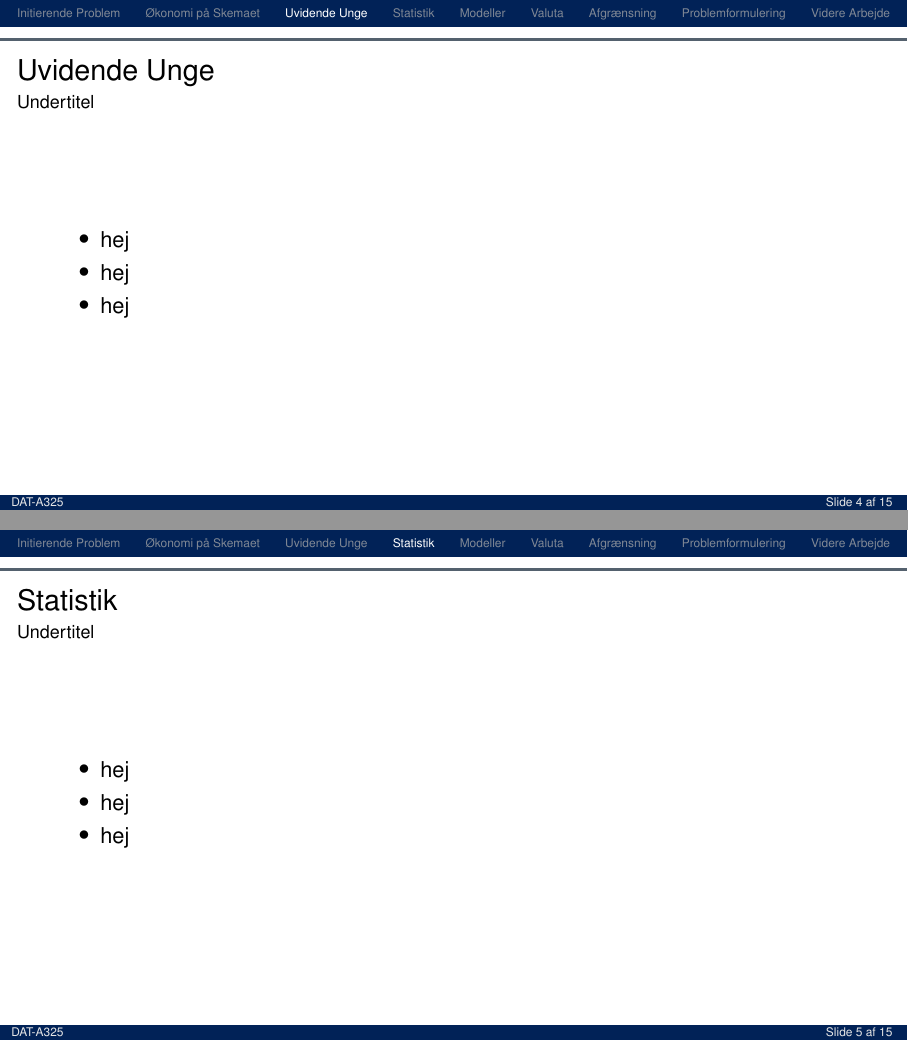
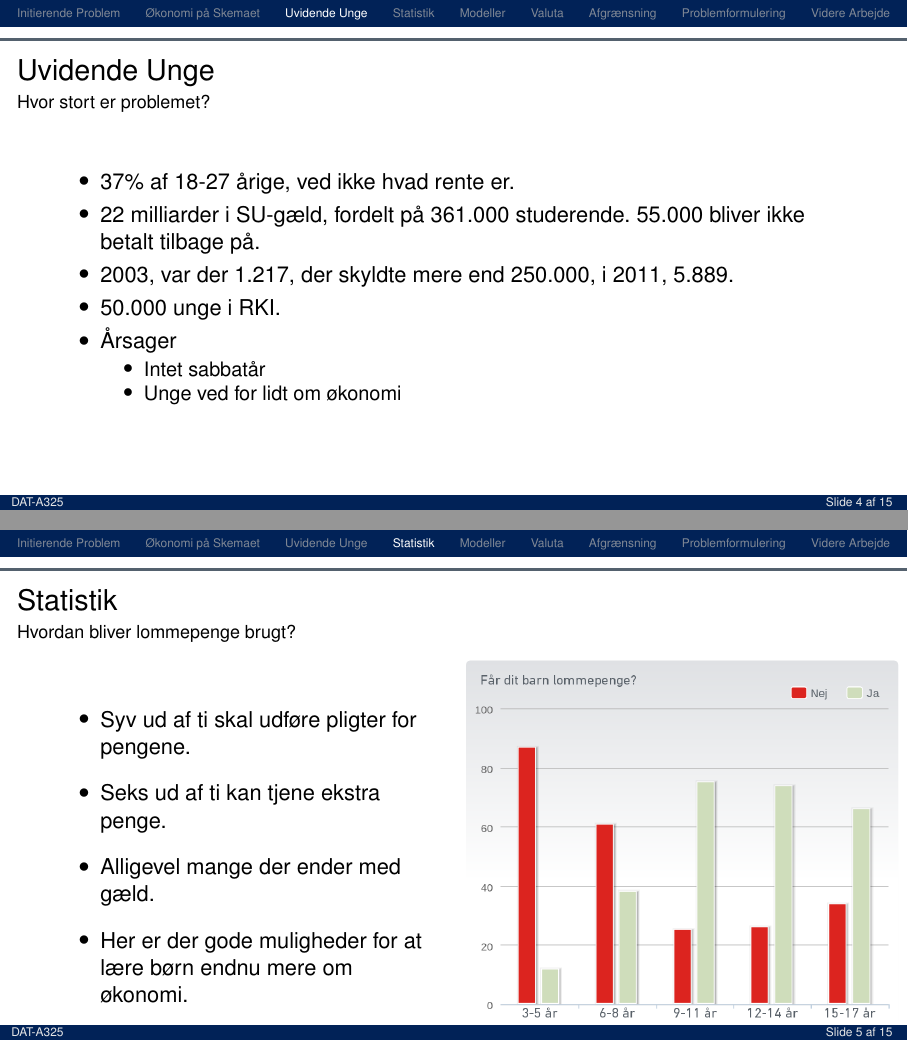
Before and after one commit to anders4431/P2, LaTeX slides (Presentationer/Statusseminar/doc.tex, which reads Presentationer/Statusseminar/Indhold/Statistik.tex, Presentationer/Statusseminar/Indhold/UvidendeUnge.tex): pages 6 and 9 of 36 before the commit and pages 4 and 5 of 32 after it, joined at a grey line. Compiled offline with pdfLaTeX.

Commit message:
Add statistik + uvidende unge slides

```diff
--- a/Presentationer/Statusseminar/Indhold/Statistik.tex
+++ b/Presentationer/Statusseminar/Indhold/Statistik.tex
@@ -5,3 +5,19 @@
 
 \begin{frame}
 \frametitle{Statistik}
+\framesubtitle{Hvordan bliver lommepenge brugt?} % VALGFRI - kan fjernes
+
+%\hfill
+%	\includegraphics[width=0.6\textwidth]{../../Billeder/FaarBarnLommepenge.png}
+    \begin{multicols}{2}
+  \noindent
+	 	 \begin{itemize}
+        	\item{Syv ud af ti skal udføre pligter for pengene.}
+        	\item{Seks ud af ti kan tjene ekstra penge.}
+        	\item{Alligevel mange der ender med gæld.}
+        	\item{Her er der gode muligheder for at lære børn endnu mere om økonomi.}
+    	\end{itemize}
+ 	\columnbreak
+ 	    \noindent
+ 	\includegraphics[width=0.55\textwidth]{../../Billeder/FaarBarnLommepenge.png}
+    \end{multicols}
--- a/Presentationer/Statusseminar/Indhold/UvidendeUnge.tex
+++ b/Presentationer/Statusseminar/Indhold/UvidendeUnge.tex
@@ -5,5 +5,15 @@
 
 \begin{frame}
 \frametitle{Uvidende Unge}
-\framesubtitle{Undertitel} % VALGFRI - kan fjernes
+\framesubtitle{Hvor stort er problemet?} % VALGFRI - kan fjernes
     \begin{itemize}
+        \item{37\% af 18-27 årige, ved ikke hvad rente er.}
+        \item{22 milliarder i SU-gæld, fordelt på 361.000 studerende. 55.000 bliver ikke betalt tilbage på.}
+%        \pause
+        \item{2003, var der 1.217, der skyldte mere end 250.000, i 2011, 5.889.}
+        \item{50.000 unge i RKI.}
+        \item{Årsager}
+        	\begin{itemize}
+        	\item{Intet sabbatår}
+        	\item{Unge ved for lidt om økonomi}
+        	\end{itemize}
```
Also changed, not shown: Presentationer/Statusseminar/Indhold/Statistik.tex (8 more changed lines), Presentationer/Statusseminar/Indhold/UvidendeUnge.tex (5 more changed lines).
